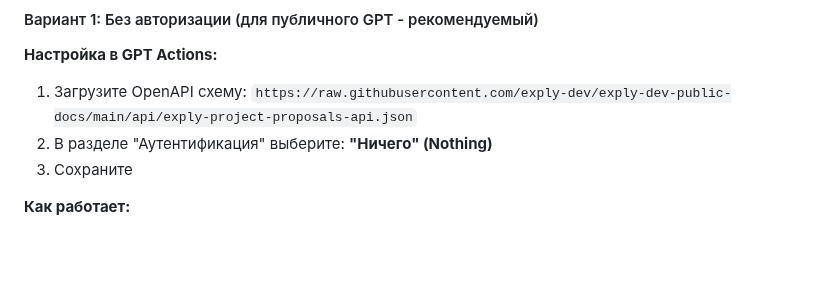
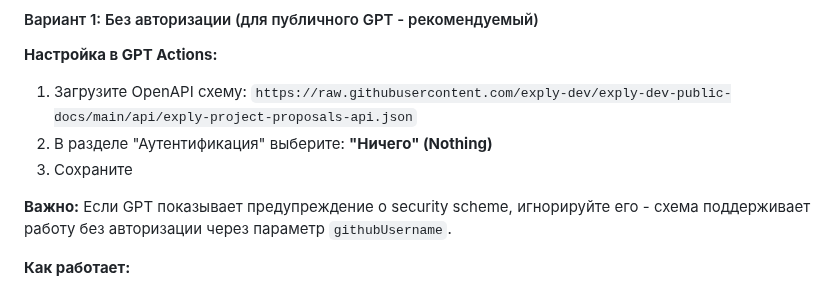
Before and after one commit to exply-dev/exply-dev-public-docs, a Markdown page: docs/gpt-actions-setup.md, the part around the change. GitHub-like rendering; blank space fills up the shorter version.

Commit message:
docs: Add note about security scheme warning in GPT Actions

```diff
--- a/docs/gpt-actions-setup.md
+++ b/docs/gpt-actions-setup.md
@@ -17,6 +17,8 @@
 1. Загрузите OpenAPI схему: `https://raw.githubusercontent.com/exply-dev/exply-dev-public-docs/main/api/exply-project-proposals-api.json`
 2. В разделе "Аутентификация" выберите: **"Ничего" (Nothing)**
 3. Сохраните
+
+**Важно:** Если GPT показывает предупреждение о security scheme, игнорируйте его - схема поддерживает работу без авторизации через параметр `githubUsername`.
 
 **Как работает:**
 - ✅ Создание ресурсов работает без токена (агент спрашивает `githubUsername`)
```
